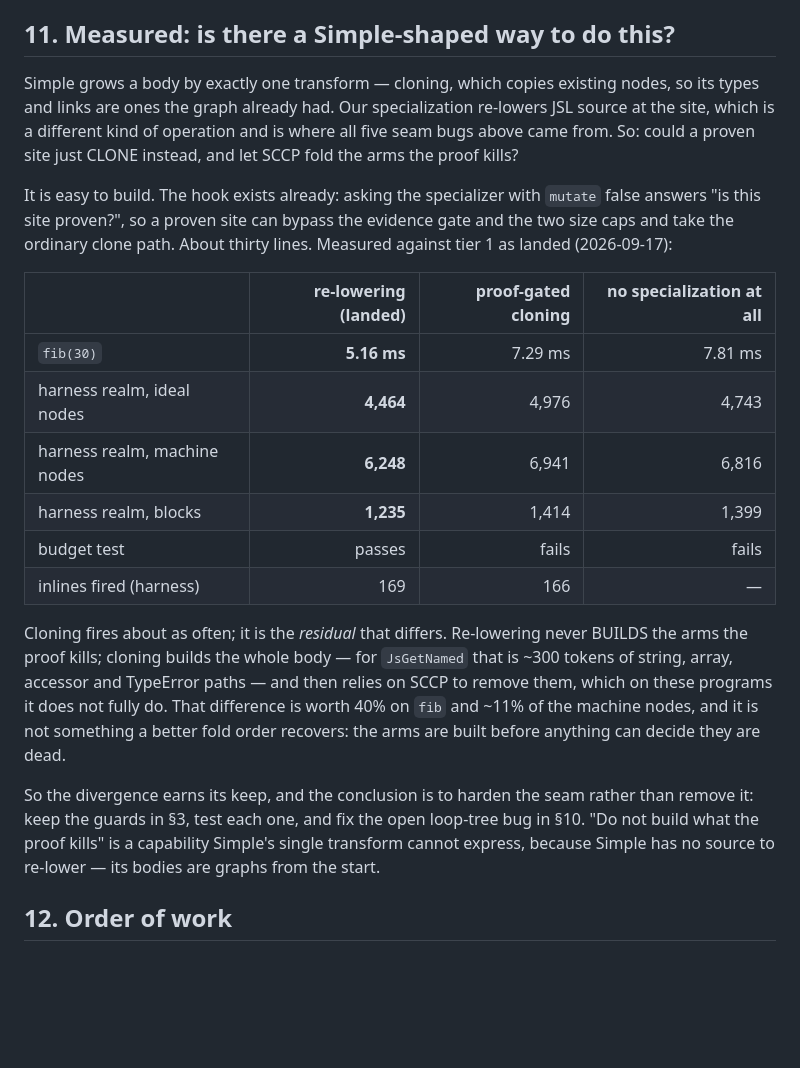
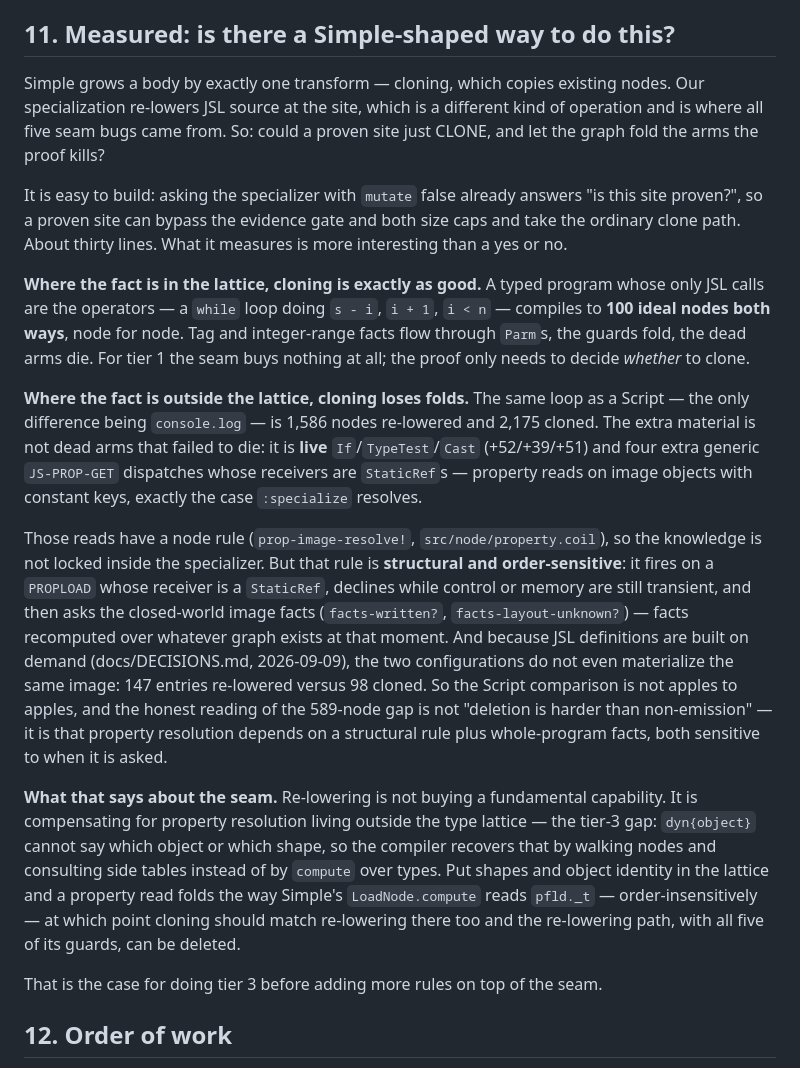
Before and after one commit to jimmyhmiller/aot-take-2, a Markdown page: docs/SPECIALIZE.md, the part around the change. Rendered like a GitHub page; blank space fills up the shorter version.

Commit message:
Diagnose the clone-vs-re-lower gap instead of asserting it
For facts the lattice carries, cloning equals re-lowering exactly: a typed loop
over the operators is 100 ideal nodes either way. The gap appears only for
property reads on image objects, where folding depends on a structural rule plus
closed-world facts recomputed over the current graph, and where on-demand JSL
lowering means the two configurations do not even build the same image (147 vs
98 entries).

So re-lowering is compensating for the tier-3 lattice gap, not for a limit of
sea-of-nodes. Corrects the earlier claim in this file.

```diff
--- a/docs/SPECIALIZE.md
+++ b/docs/SPECIALIZE.md
@@ -324,34 +324,44 @@ would leave a second call to fold.
 
 ## 11. Measured: is there a Simple-shaped way to do this?
 
-Simple grows a body by exactly one transform — cloning, which copies existing nodes, so its types and
-links are ones the graph already had. Our specialization re-lowers JSL source at the site, which is a
-different kind of operation and is where all five seam bugs above came from. So: could a proven site
-just CLONE instead, and let SCCP fold the arms the proof kills?
+Simple grows a body by exactly one transform — cloning, which copies existing nodes. Our specialization
+re-lowers JSL source at the site, which is a different kind of operation and is where all five seam bugs
+came from. So: could a proven site just CLONE, and let the graph fold the arms the proof kills?
 
-It is easy to build. The hook exists already: asking the specializer with `mutate` false answers "is
-this site proven?", so a proven site can bypass the evidence gate and the two size caps and take the
-ordinary clone path. About thirty lines. Measured against tier 1 as landed (2026-09-17):
+It is easy to build: asking the specializer with `mutate` false already answers "is this site proven?",
+so a proven site can bypass the evidence gate and both size caps and take the ordinary clone path. About
+thirty lines. What it measures is more interesting than a yes or no.
 
-| | re-lowering (landed) | proof-gated cloning | no specialization at all |
-| --- | ---: | ---: | ---: |
-| `fib(30)` | **5.16 ms** | 7.29 ms | 7.81 ms |
-| harness realm, ideal nodes | **4,464** | 4,976 | 4,743 |
-| harness realm, machine nodes | **6,248** | 6,941 | 6,816 |
-| harness realm, blocks | **1,235** | 1,414 | 1,399 |
-| budget test | passes | fails | fails |
-| inlines fired (harness) | 169 | 166 | — |
+**Where the fact is in the lattice, cloning is exactly as good.** A typed program whose only JSL calls
+are the operators — a `while` loop doing `s - i`, `i + 1`, `i < n` — compiles to **100 ideal nodes both
+ways**, node for node. Tag and integer-range facts flow through `Parm`s, the guards fold, the dead arms
+die. For tier 1 the seam buys nothing at all; the proof only needs to decide *whether* to clone.
 
-Cloning fires about as often; it is the *residual* that differs. Re-lowering never BUILDS the arms the
-proof kills; cloning builds the whole body — for `JsGetNamed` that is ~300 tokens of string, array,
-accessor and TypeError paths — and then relies on SCCP to remove them, which on these programs it does
-not fully do. That difference is worth 40% on `fib` and ~11% of the machine nodes, and it is not
-something a better fold order recovers: the arms are built before anything can decide they are dead.
+**Where the fact is outside the lattice, cloning loses folds.** The same loop as a Script — the only
+difference being `console.log` — is 1,586 nodes re-lowered and 2,175 cloned. The extra material is not
+dead arms that failed to die: it is **live** `If`/`TypeTest`/`Cast` (+52/+39/+51) and four extra generic
+`JS-PROP-GET` dispatches whose receivers are `StaticRef`s — property reads on image objects with constant
+keys, exactly the case `:specialize` resolves.
 
-So the divergence earns its keep, and the conclusion is to harden the seam rather than remove it: keep
-the guards in §3, test each one, and fix the open loop-tree bug in §10. "Do not build what the proof
-kills" is a capability Simple's single transform cannot express, because Simple has no source to
-re-lower — its bodies are graphs from the start.
+Those reads have a node rule (`prop-image-resolve!`, `src/node/property.coil`), so the knowledge is not
+locked inside the specializer. But that rule is **structural and order-sensitive**: it fires on a
+`PROPLOAD` whose receiver is a `StaticRef`, declines while control or memory are still transient, and
+then asks the closed-world image facts (`facts-written?`, `facts-layout-unknown?`) — facts recomputed
+over whatever graph exists at that moment. And because JSL definitions are built on demand
+(docs/DECISIONS.md, 2026-09-09), the two configurations do not even materialize the same image: 147
+entries re-lowered versus 98 cloned. So the Script comparison is not apples to apples, and the honest
+reading of the 589-node gap is not "deletion is harder than non-emission" — it is that property
+resolution depends on a structural rule plus whole-program facts, both sensitive to when it is asked.
+
+**What that says about the seam.** Re-lowering is not buying a fundamental capability. It is
+compensating for property resolution living outside the type lattice — the tier-3 gap: `dyn{object}`
+cannot say which object or which shape, so the compiler recovers that by walking nodes and consulting
+side tables instead of by `compute` over types. Put shapes and object identity in the lattice and a
+property read folds the way Simple's `LoadNode.compute` reads `pfld._t` — order-insensitively — at which
+point cloning should match re-lowering there too and the re-lowering path, with all five of its guards,
+can be deleted.
+
+That is the case for doing tier 3 before adding more rules on top of the seam.
 
 ## 12. Order of work
 
```
